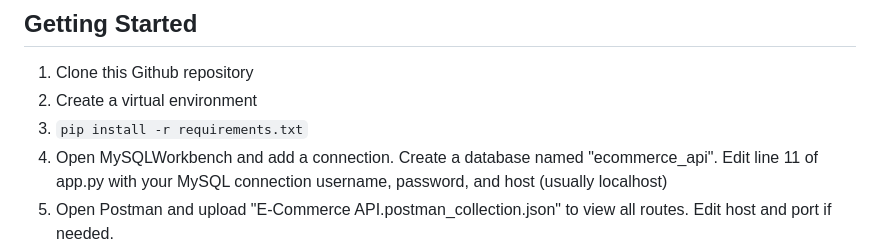
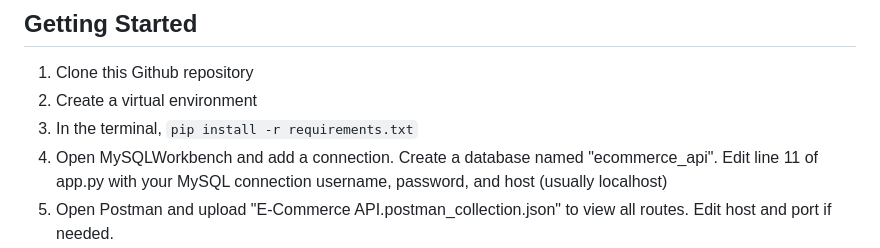
Before and after one commit to jenny-chau/E-Commerce_API, a Markdown page: README.md, the part around the change. Drawn GitHub-style.

```diff
--- a/README.md
+++ b/README.md
@@ -53,7 +53,7 @@
 ## Getting Started
 1. Clone this Github repository
 2. Create a virtual environment
-3. `pip install -r requirements.txt`
+3. In the terminal, `pip install -r requirements.txt`
 4. Open MySQLWorkbench and add a connection. Create a database named "ecommerce_api". Edit line 11 of app.py with your MySQL connection username, password, and host (usually localhost)
 5. Open Postman and upload "E-Commerce API.postman_collection.json" to view all routes. Edit host and port if needed.
 6. Run "app.py"
```
